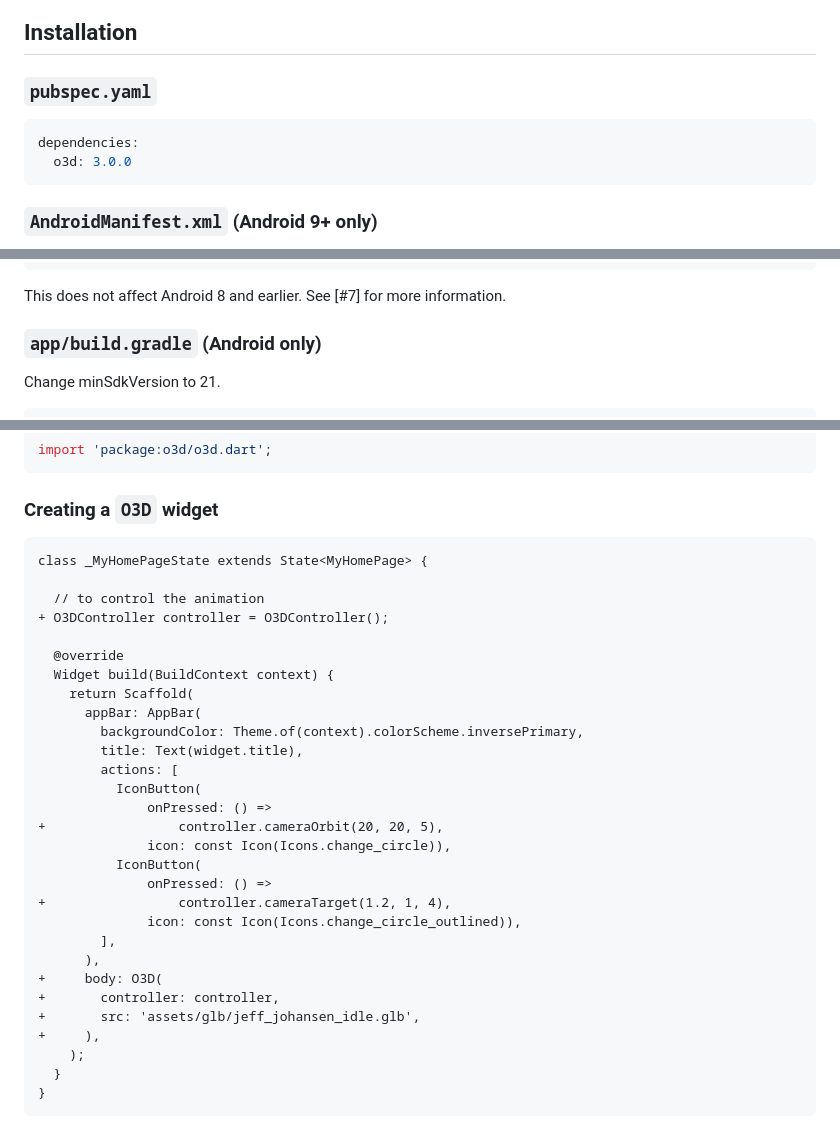
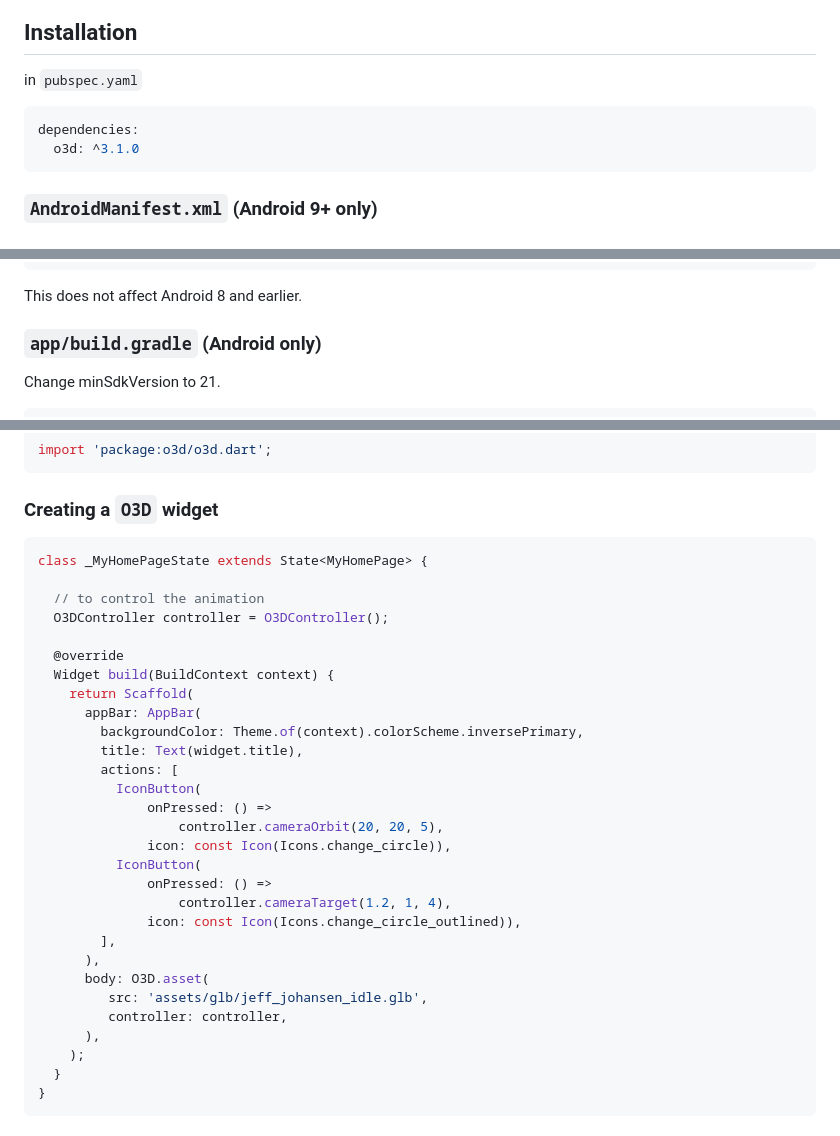
Before and after one commit to babakcode/o3d, a Markdown page: README.md, 3 parts joined by grey strips. GitHub-like rendering.

Commit message:
v `3.1.0`

````diff
--- a/README.md
+++ b/README.md
@@ -35,10 +42,10 @@ online demo 2: [https://babakcode.github.io/ui_3d_flutter/](https://babakcode.gi
 ## Installation
 
-### `pubspec.yaml`
+in `pubspec.yaml`
 
 ```yaml
 dependencies:
-  o3d: 3.0.0
+  o3d: ^3.1.0
 ```
 
 ### `AndroidManifest.xml` (Android 9+ only)
@@ -62,7 +69,7 @@ so you will need to configure your app's `android/app/src/main/AndroidManifest.x
             android:name=".MainActivity"
 ```
 
-This does not affect Android 8 and earlier. See [#7] for more information.
+This does not affect Android 8 and earlier.
 
 ### `app/build.gradle` (Android only)
 
@@ -124,11 +131,11 @@ import 'package:o3d/o3d.dart';
 
 ### Creating a `O3D` widget
 
-```diff
+```dart
 class _MyHomePageState extends State<MyHomePage> {
 
   // to control the animation
-+ O3DController controller = O3DController();
+  O3DController controller = O3DController();
 
   @override
   Widget build(BuildContext context) {
@@ -139,18 +146,18 @@ class _MyHomePageState extends State<MyHomePage> {
         actions: [
           IconButton(
               onPressed: () =>
-+                 controller.cameraOrbit(20, 20, 5),
+                  controller.cameraOrbit(20, 20, 5),
               icon: const Icon(Icons.change_circle)),
           IconButton(
               onPressed: () =>
-+                 controller.cameraTarget(1.2, 1, 4),
+                  controller.cameraTarget(1.2, 1, 4),
               icon: const Icon(Icons.change_circle_outlined)),
         ],
       ),
-+     body: O3D(
-+       controller: controller,
-+       src: 'assets/glb/jeff_johansen_idle.glb',
-+     ),
+      body: O3D.asset(
+         src: 'assets/glb/jeff_johansen_idle.glb',
+         controller: controller,
+      ),
     );
   }
 }
````
Also changed, not shown: other parts of README.md (+7 -0 lines).
